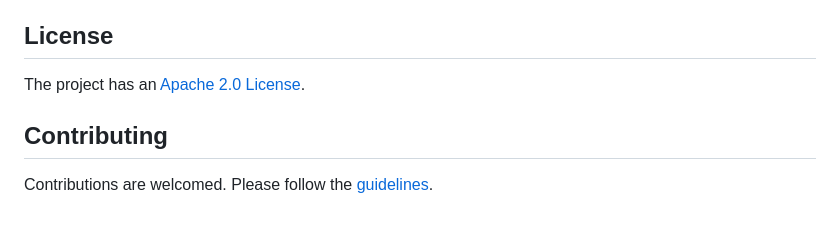
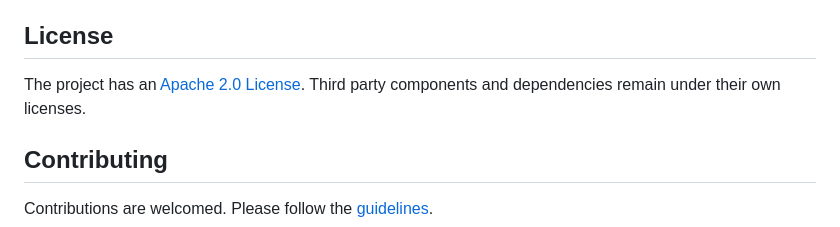
Before and after one commit to BabitMF/bmf, a Markdown page: README.md, the part around the change. Rendered like a GitHub page.

Commit message:
third party license state in readme

```diff
--- a/README.md
+++ b/README.md
@@ -152,7 +152,7 @@ If you want to have a quick experiment, you can try it on [![Open In Colab](http
 - [Contributing](#contributing)
 
 ## License
-The project has an [Apache 2.0 License](https://github.com/BabitMF/bmf/blob/master/LICENSE).
+The project has an [Apache 2.0 License](https://github.com/BabitMF/bmf/blob/master/LICENSE). Third party components and dependencies remain under their own licenses.
 
 ## Contributing
 
```
